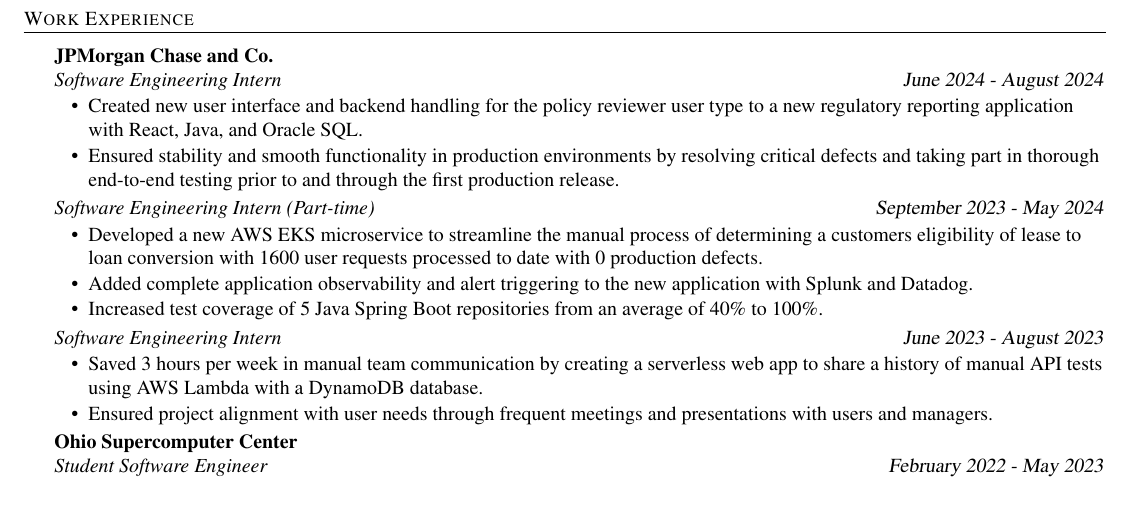
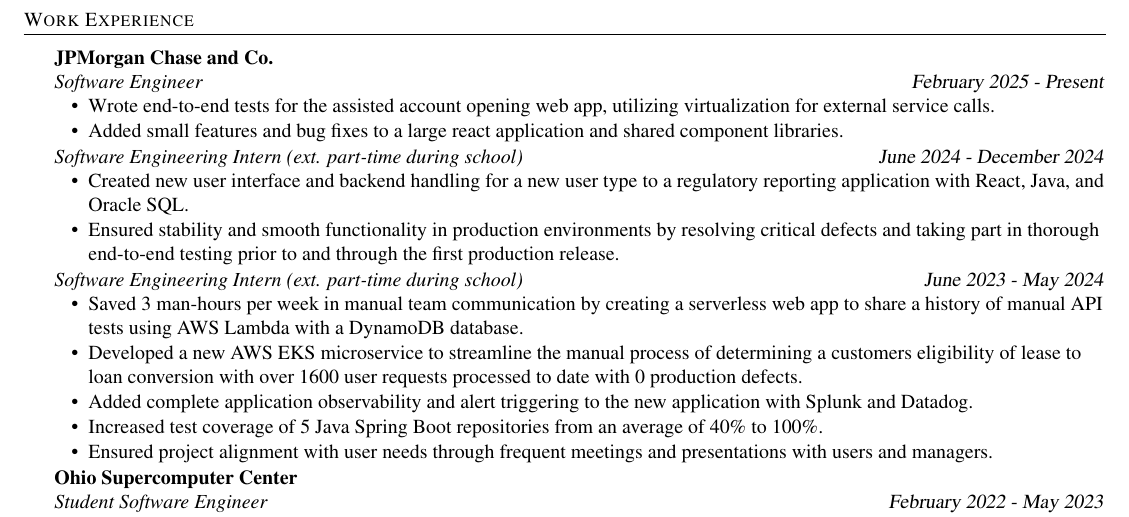
Before and after one commit to lukew3/resume, a LaTeX CV (resume.tex): part of the page, cut so that both start at the same text. Compiled offline with pdfLaTeX.

Commit message:
group part-time internships, add new JPMC full time role

```diff
--- a/resume.tex
+++ b/resume.tex
@@ -86,35 +86,40 @@
 
     \textbf{JPMorgan Chase and Co.}\\
 
-    \textit{Software Engineering Intern} \hfill \textsl{June 2024 - August 2024}\\
+    \textit{Software Engineer} \hfill \textsl{February 2025 - Present}\\
     \vspace{-7pt}
     \begin{itemize} \itemsep -1mm
 
-            \item Created new user interface and backend handling for the policy reviewer user type to a new regulatory reporting application with React, Java, and Oracle SQL.
+            \item Wrote end-to-end tests for the assisted account opening web app, utilizing virtualization for external service calls.
+
+            \item Added small features and bug fixes to a large react application and shared component libraries.
+
+    \end{itemize}
+    \vspace{-2mm}
+
+    \textit{Software Engineering Intern (ext. part-time during school)} \hfill \textsl{June 2024 - December 2024}\\
+    \vspace{-7pt}
+    \begin{itemize} \itemsep -1mm
+
+            \item Created new user interface and backend handling for a new user type to a regulatory reporting application with React, Java, and Oracle SQL.
 
             \item Ensured stability and smooth functionality in production environments by resolving critical defects and taking part in thorough end-to-end testing prior to and through the first production release.
 
     \end{itemize}
     \vspace{-2mm}
 
-    \textit{Software Engineering Intern (Part-time)} \hfill \textsl{September 2023 - May 2024}\\
+
+    \textit{Software Engineering Intern (ext. part-time during school)} \hfill \textsl{June 2023 - May 2024}\\
     \vspace{-7pt}
     \begin{itemize} \itemsep -1mm
 
-            \item Developed a new AWS EKS microservice to streamline the manual process of determining a customers eligibility of lease to loan conversion with 1600 user requests processed to date with 0 production defects.
+            \item Saved 3 man-hours per week in manual team communication by creating a serverless web app to share a history of manual API tests using AWS Lambda with a DynamoDB database.
+
+            \item Developed a new AWS EKS microservice to streamline the manual process of determining a customers eligibility of lease to loan conversion with over 1600 user requests processed to date with 0 production defects.
 
             \item Added complete application observability and alert triggering to the new application with Splunk and Datadog.
 
             \item Increased test coverage of 5 Java Spring Boot repositories from an average of 40\% to 100\%.
-
-    \end{itemize}
-    \vspace{-2mm}
-
-    \textit{Software Engineering Intern} \hfill \textsl{June 2023 - August 2023}\\
-    \vspace{-7pt}
-    \begin{itemize} \itemsep -1mm
-
-            \item Saved 3 hours per week in manual team communication by creating a serverless web app to share a history of manual API tests using AWS Lambda with a DynamoDB database.
 
             \item Ensured project alignment with user needs through frequent meetings and presentations with users and managers.
 
```
